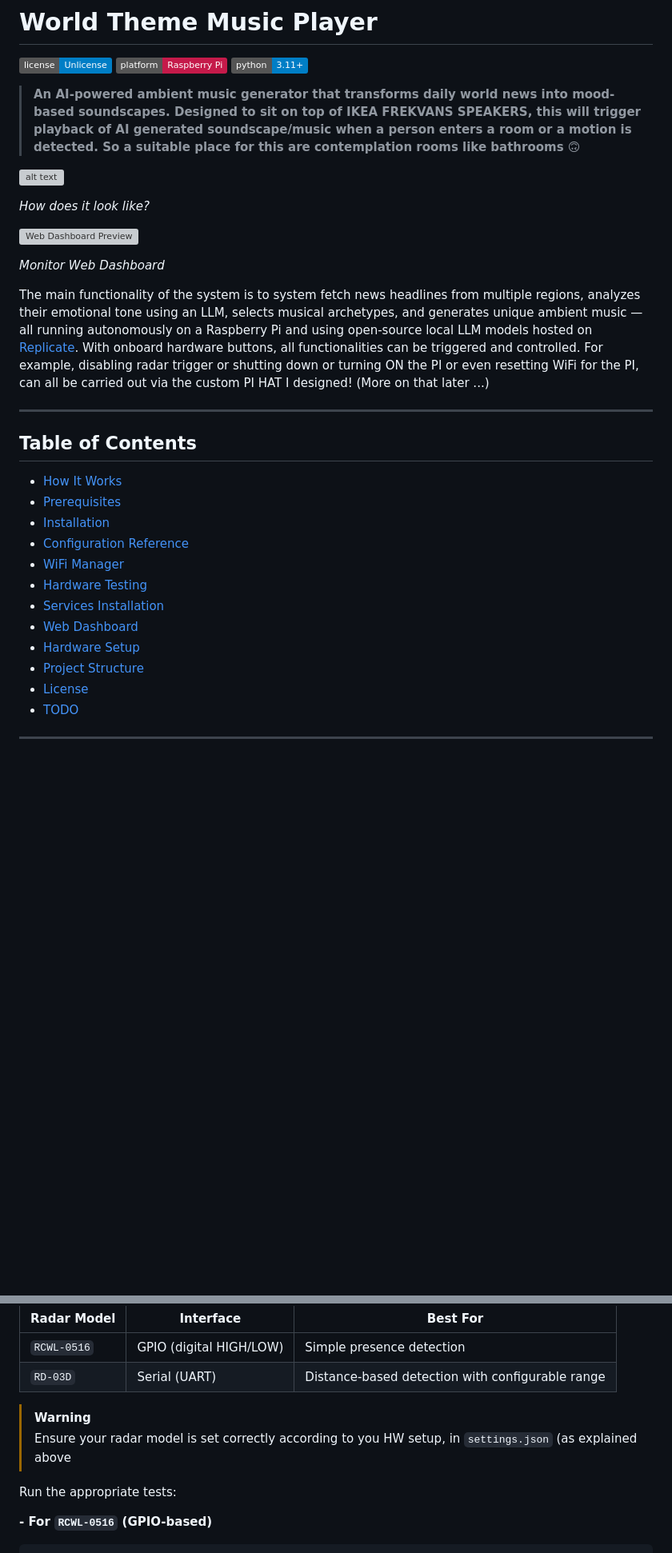
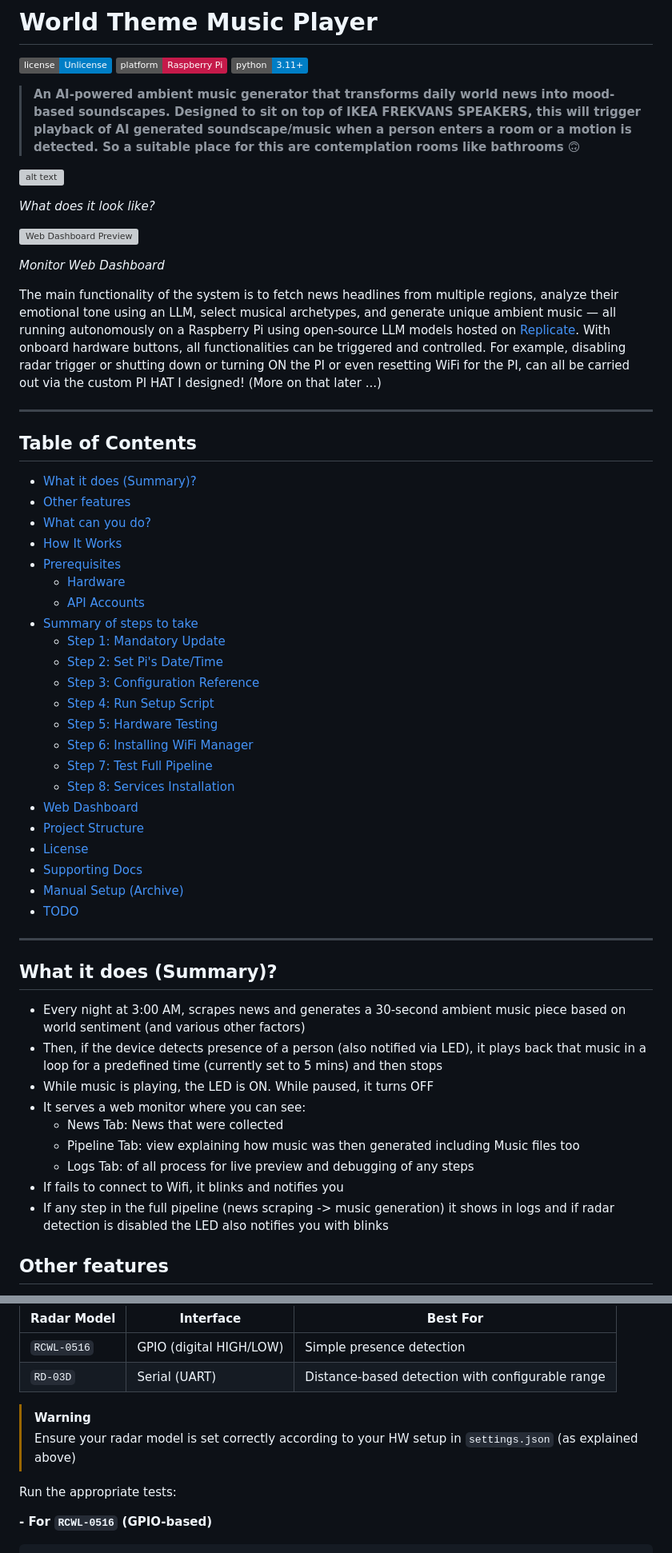
Before and after one commit to dattasaurabh82/current_state, a Markdown page: README.md, 2 parts joined by grey strips. Shown: that part at 80% size. GitHub-like rendering; badges without logos; blank space fills up the shorter version; grey boxes are pictures that could not be loaded.

```diff
--- a/README.md
+++ b/README.md
@@ -8,30 +8,55 @@
 
 ![alt text](assets/current_state_header_img.001.png)
 
-*How does it look like?*
+*What does it look like?*
 
 ![Web Dashboard Preview](assets/web-monitor-preview-2.png)
 
 *Monitor Web Dashboard*
 
-The main functionality of the system is to system fetch news headlines from multiple regions, analyzes their emotional tone using an LLM, selects musical archetypes, and generates unique ambient music — all running autonomously on a Raspberry Pi and using open-source local LLM models hosted on [Replicate](https://replicate.com/).
+The main functionality of the system is to fetch news headlines from multiple regions, analyze their emotional tone using an LLM, select musical archetypes, and generate unique ambient music — all running autonomously on a Raspberry Pi using open-source LLM models hosted on [Replicate](https://replicate.com/).
 With onboard hardware buttons, all functionalities can be triggered and controlled. For example,  disabling radar trigger or shutting down or turning ON the PI or even resetting WiFi for the PI, can all be carried out via the custom PI HAT I designed! (More on that later ...)
 
 ---
 
 ## Table of Contents
 
+- [What it does (Summary)?](#what-it-does-summary)
+- [Other features](#other-features)
+- [What can you do?](#what-can-you-do)
 - [How It Works](#how-it-works)
 - [Prerequisites](#prerequisites)
-- [Installation](#installation)
-- [Configuration Reference](#configuration-reference)
-- [WiFi Manager](#wifi-manager)
-- [Hardware Testing](#hardware-testing)
-- [Services Installation](#services-installation)
+  - [Hardware](#1-hardware)
+  - [API Accounts](#2-api-accounts)
+- [Summary of steps to take](#summary-of-steps-need-to-take-action)
+  - [Step 1: Mandatory Update](#step-1-installation-and-basic-setup-mandatory-update)
+  - [Step 2: Set Pi's Date/Time](#step-2-installation-and-basic-setup-set-fix-pis-datetime)
+  - [Step 3: Configuration Reference](#step-3-installation-and-basic-setup-understand-the-configuration-reference)
+  - [Step 4: Run Setup Script](#step-4-run-setup-script)
+  - [Step 5: Hardware Testing](#step-5-hardware-testing)
+  - [Step 6: Installing WiFi Manager](#step-6-installing-wifi-manager)
+  - [Step 7: Test Full Pipeline](#step-7-test-full-pipeline)
+  - [Step 8: Services Installation](#step-8-services-installation)
 - [Web Dashboard](#web-dashboard)
-- [Hardware Setup](#hardware-setup)
 - [Project Structure](#project-structure)
 - [License](#license)
+- [Supporting Docs](#supporting-docs)
+- [Manual Setup (Archive)](#archive-manual-setup-instructions)
 - [TODO](#todo)
 
 ---
+
+## What it does (Summary)?
+
+- Every night at 3:00 AM, scrapes news and generates a 30-second ambient music piece based on world sentiment (and various other factors)
+- Then, if the device detects presence of a person (also notified via LED), it plays back that music in a loop for a predefined time (currently set to 5 mins) and then stops
+- While music is playing, the LED is ON. While paused, it turns OFF
+- It serves a web monitor where you can see:
+  - News Tab: News that were collected
+  - Pipeline Tab: view explaining how music was then generated including Music files too
+  - Logs Tab: of all process for live preview and debugging of any steps
+- If fails to connect to Wifi, it blinks and notifies you
+- If any step in the full pipeline (news scraping -> music generation) it shows in logs and if radar detection is disabled the LED also notifies you with blinks
+
+## Other features
+
@@ -333,7 +402,7 @@ The radar sensor enables automatic, presence-triggered playback. This is useful
 | `RD-03D` | Serial (UART) | Distance-based detection with configurable range |
 
 > [!Warning]
-> Ensure your radar model is set correctly according to you HW setup, in `settings.json` (as explained above
+> Ensure your radar model is set correctly according to your HW setup in `settings.json` (as explained above)
 
 
 Run the appropriate tests:
```
Also changed, not shown: other parts of README.md (+169 -93 lines), assets/sch preview scrnshot.png (added), 1 other file.
